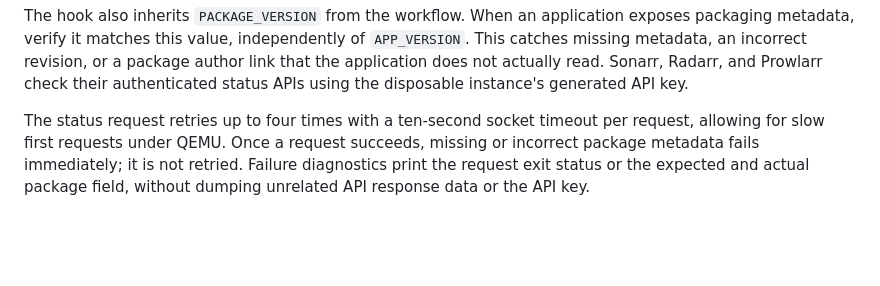
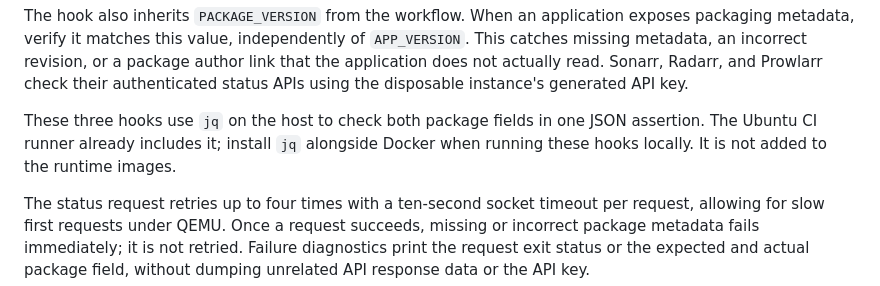
Before and after one commit to tuxcrate/docs, a Markdown page: docs/maintainers/container-tests.md, the part around the change. Rendered like a GitHub page; blank space fills up the shorter version.

Commit message:
docs: document jq requirement for container smoke tests

```diff
--- a/docs/maintainers/container-tests.md
+++ b/docs/maintainers/container-tests.md
@@ -72,6 +72,10 @@ exposes packaging metadata, verify it matches this value, independently of
 author link that the application does not actually read. Sonarr, Radarr, and
 Prowlarr check their authenticated status APIs using the disposable instance's
 generated API key.
+
+These three hooks use `jq` on the host to check both package fields in one JSON
+assertion. The Ubuntu CI runner already includes it; install `jq` alongside
+Docker when running these hooks locally. It is not added to the runtime images.
 
 The status request retries up to four times with a ten-second socket timeout per
 request, allowing for slow first requests under QEMU. Once a request succeeds,
```
